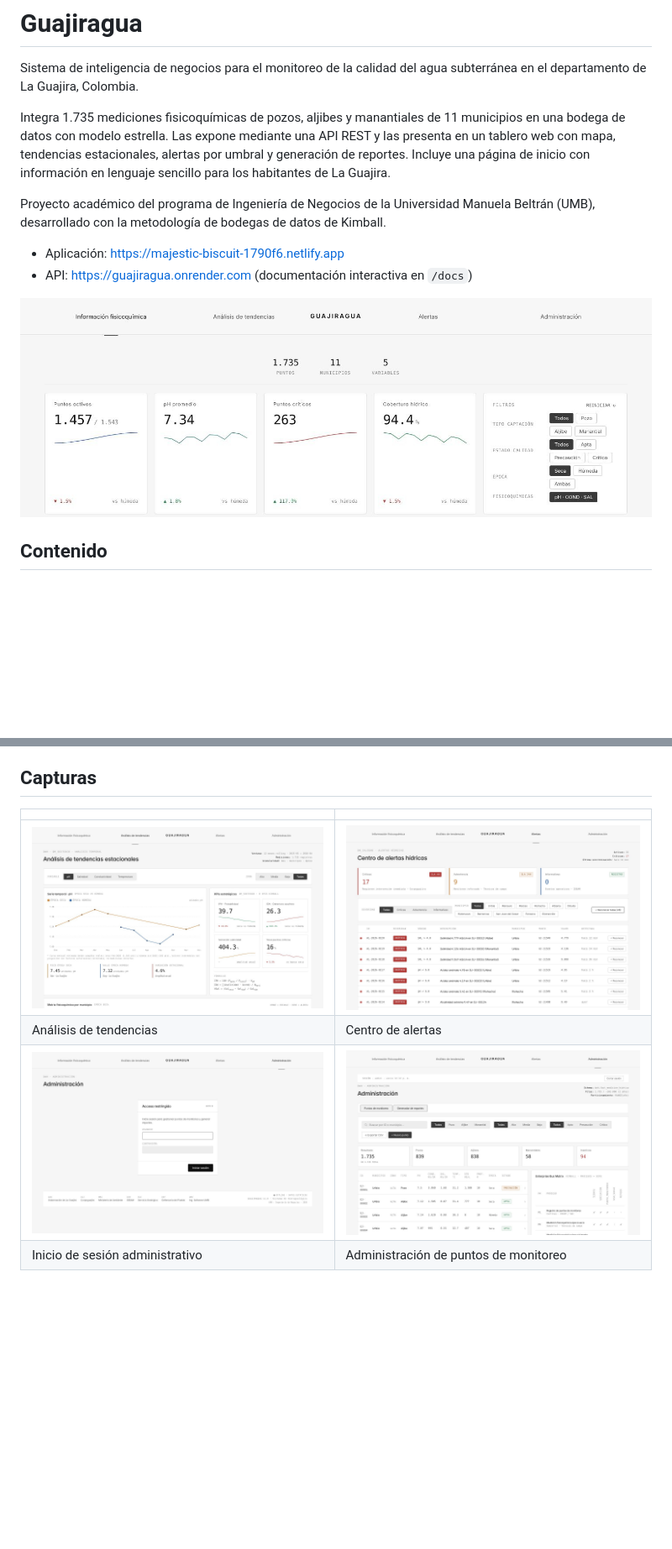
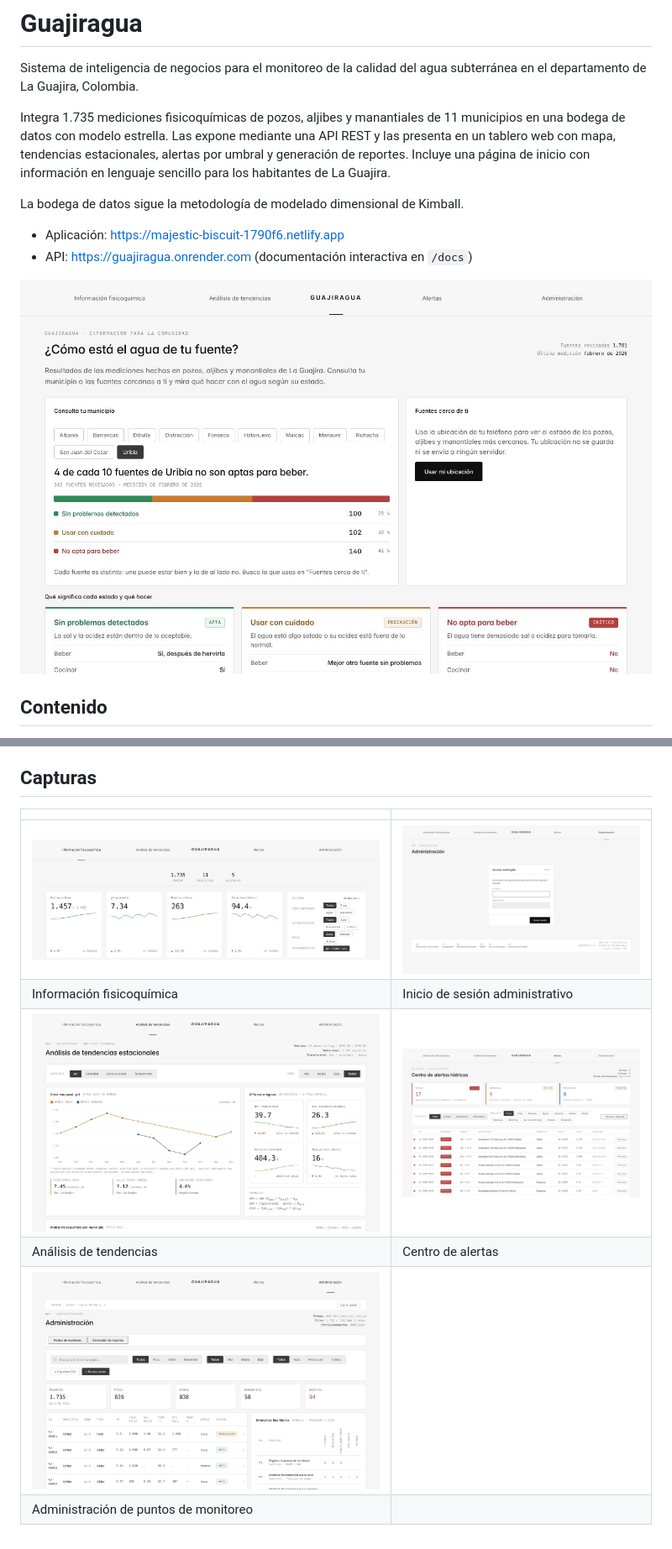
Before and after one commit to bfailach/Guajiragua, a Markdown page: README.md, 2 parts joined by grey strips. Shown at 84% size. GitHub-like rendering; pictures changed too: docs/capturas/00-inicio.jpg (added), docs/capturas/01-fisicoquimica.jpg, docs/capturas/02-tendencias.jpg; blank space fills up the shorter version.

```diff
--- a/README.md
+++ b/README.md
@@ -4,12 +4,12 @@ Sistema de inteligencia de negocios para el monitoreo de la calidad del agua sub
 
 Integra 1.735 mediciones fisicoquímicas de pozos, aljibes y manantiales de 11 municipios en una bodega de datos con modelo estrella. Las expone mediante una API REST y las presenta en un tablero web con mapa, tendencias estacionales, alertas por umbral y generación de reportes. Incluye una página de inicio con información en lenguaje sencillo para los habitantes de La Guajira.
 
-Proyecto académico del programa de Ingeniería de Negocios de la Universidad Manuela Beltrán (UMB), desarrollado con la metodología de bodegas de datos de Kimball.
+La bodega de datos sigue la metodología de modelado dimensional de Kimball.
 
 - Aplicación: https://majestic-biscuit-1790f6.netlify.app
 - API: https://guajiragua.onrender.com (documentación interactiva en `/docs`)
 
-![Información fisicoquímica](docs/capturas/01-fisicoquimica.jpg)
+![Página de inicio](docs/capturas/00-inicio.jpg)
 
 ## Contenido
 
@@ -289,7 +288,9 @@ def crear_medicion(...):
 
 | | |
 |---|---|
+| ![Información fisicoquímica](docs/capturas/01-fisicoquimica.jpg) | ![Inicio de sesión](docs/capturas/04-inicio-sesion.jpg) |
+| Información fisicoquímica | Inicio de sesión administrativo |
 | ![Análisis de tendencias](docs/capturas/02-tendencias.jpg) | ![Centro de alertas](docs/capturas/03-alertas.jpg) |
 | Análisis de tendencias | Centro de alertas |
-| ![Inicio de sesión](docs/capturas/04-inicio-sesion.jpg) | ![Administración](docs/capturas/05-administracion.jpg) |
-| Inicio de sesión administrativo | Administración de puntos de monitoreo |
+| ![Administración](docs/capturas/05-administracion.jpg) | |
+| Administración de puntos de monitoreo | |
```
Also changed, not shown: other parts of README.md (+0 -1 lines), 9 other files.
